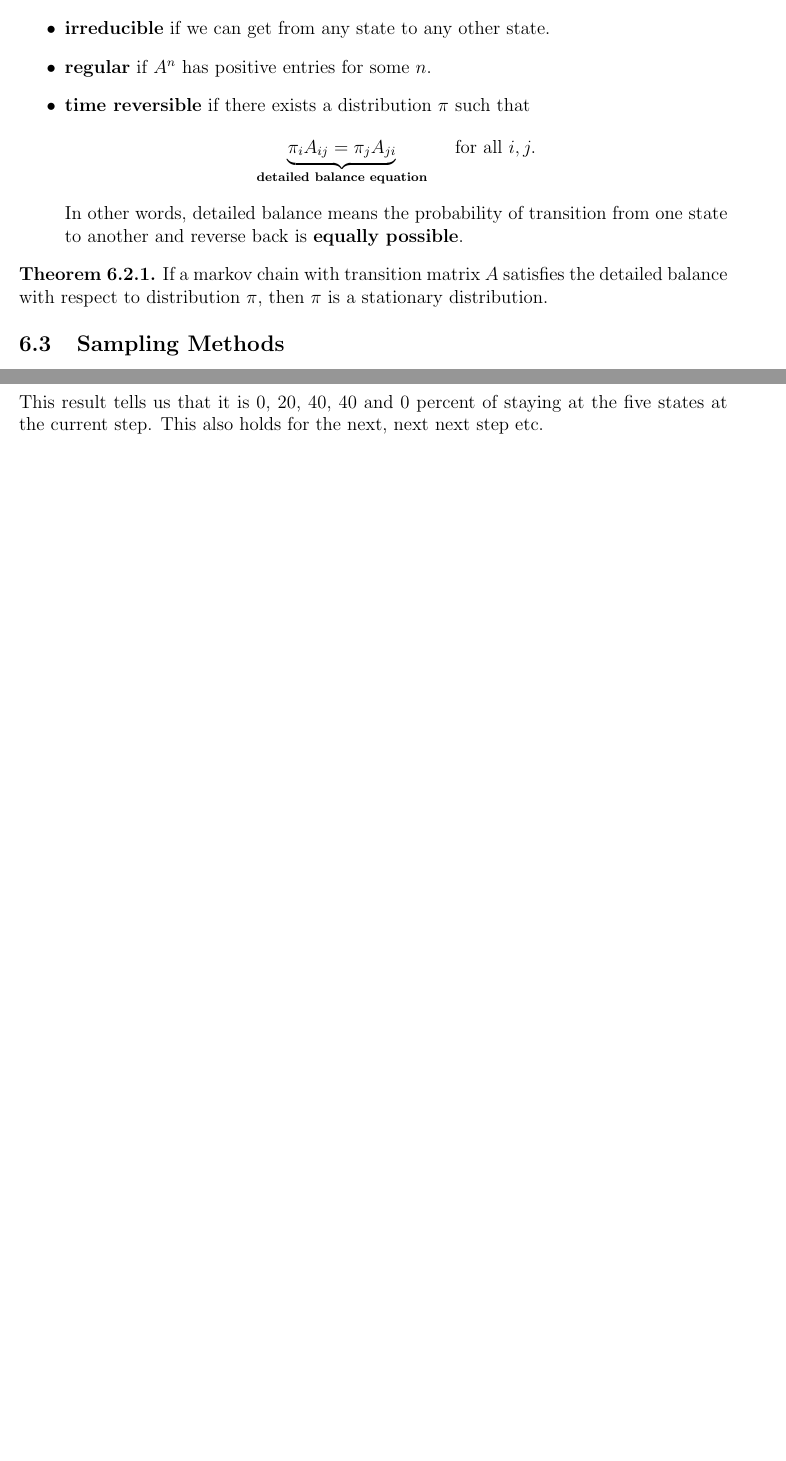
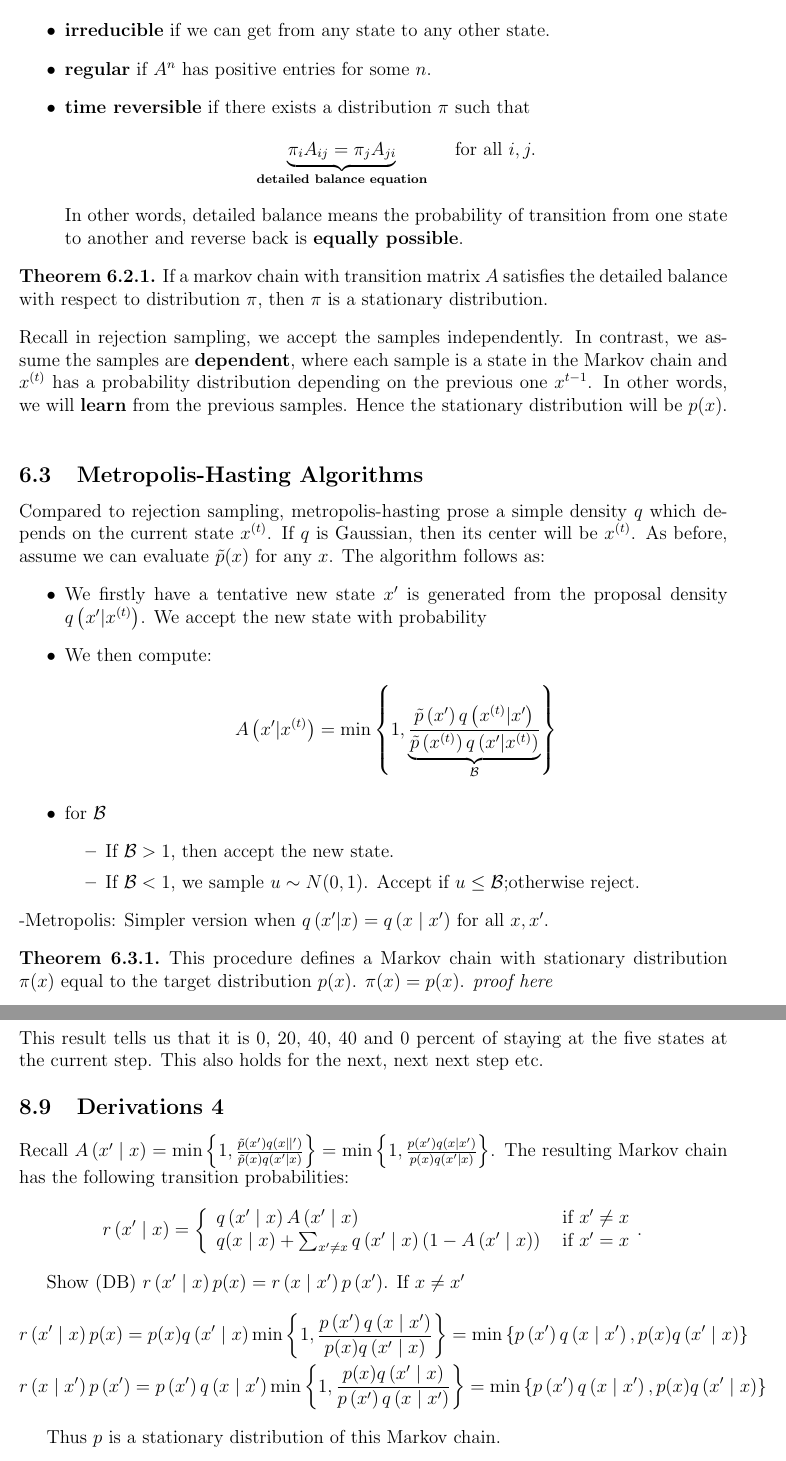
Before and after one commit to yiliuc/Lecture_notes, a LaTeX document (STA414/0_main.tex, which reads STA414/6_MCMC.tex, STA414/appendix.tex): two parts of pages 25 and 34 of 34, joined at a grey line, cut so that both start at the same text, the shorter picture padded with empty space. Compiled offline with pdfLaTeX.

Commit message:
Finished the Metropolis-hastings

```diff
--- a/STA414/6_MCMC.tex
+++ b/STA414/6_MCMC.tex
@@ -94,5 +94,24 @@ Markov Chain is called:
 \begin{theorem}
     If a markov chain with transition matrix $A$ satisfies the detailed balance with respect to distribution $\pi$, then $\pi$ is a stationary distribution.
 \end{theorem}
+Recall in rejection sampling, we accept the samples independently. In contrast, we assume the samples are \textbf{dependent}, where each sample is a state in the Markov chain and $x^{(t)}$ has a probability distribution depending on the previous one $x^{t-1}$. In other words, we will \textbf{learn} from the previous samples. Hence the stationary distribution will be $p(x)$.\\
 
-\subsection{Sampling Methods}
+\subsection{Metropolis-Hasting Algorithms}
+
+Compared to rejection sampling, metropolis-hasting prose a simple density $q$ which depends on the current state $x^{(t)}$. If $q$ is Gaussian, then its center will be $x^{(t)}$. As before, assume we can evaluate $\tilde{p}(x)$ for any $x$. The algorithm follows as:
+\begin{itemize}
+    \item We firstly have a tentative new state $x^{\prime}$ is generated from the proposal density $q\left(x^{\prime} | x^{(t)}\right)$. We accept the new state with probability
+    \item We then compute:
+    $$
+    A\left(x^{\prime}|x^{(t)}\right)=\min \left\{1, \underbrace{\frac{\tilde{p}\left(x^{\prime}\right) q\left(x^{(t)}|x^{\prime}\right)}{\tilde{p}\left(x^{(t)}\right) q\left(x^{\prime} | x^{(t)}\right)}}_{\mathcal{B}}\right\}
+    $$
+    \item for $\mathcal{B}$
+    \begin{itemize}
+        \item If $\mathcal{B}>1$, then accept the new state.
+        \item If $\mathcal{B}<1$, we sample $u\sim N(0,1)$. Accept if $u\leq\mathcal{B}$;otherwise reject.
+    \end{itemize}
+\end{itemize}
+-Metropolis: Simpler version when $q\left(x^{\prime} | x\right)=q\left(x \mid x^{\prime}\right)$ for all $x, x^{\prime}$.
+\begin{theorem}
+    This procedure defines a Markov chain with stationary distribution $\pi(x)$ equal to the target distribution $p(x)$. $\pi(x)=p(x)$. \textit{proof \hyperref[sec:proof-metro]{here}}
+\end{theorem}
--- a/STA414/appendix.tex
+++ b/STA414/appendix.tex
@@ -284,3 +284,24 @@ The stationary distribution $\pi$ is computed as follows:
     \pi&=[0,0.2,0.4,0.4,0]
 \end{align*}
 This result tells us that it is 0, 20, 40, 40 and 0 percent of staying at the five states at the current step. This also holds for the next, next next step etc.
+
+\subsection{Derivations 4}
+\label{sec:proof-metro}
+Recall $A\left(x^{\prime} \mid x\right)=\min \left\{1, \frac{\tilde{p}\left(x^{\prime}\right) q\left(x||^{\prime}\right)}{\tilde{p}(x) q\left(x^{\prime} \mid x\right)}\right\}=\min \left\{1, \frac{p\left(x^{\prime}\right) q\left(x \mid x^{\prime}\right)}{p(x) q\left(x^{\prime} \mid x\right)}\right\}$.
+The resulting Markov chain has the following transition probabilities:
+$$
+r\left(x^{\prime} \mid x\right)=\left\{\begin{array}{ll}
+q\left(x^{\prime} \mid x\right) A\left(x^{\prime} \mid x\right) & \text { if } x^{\prime} \neq x \\
+q(x \mid x)+\sum_{x^{\prime} \neq x} q\left(x^{\prime} \mid x\right)\left(1-A\left(x^{\prime} \mid x\right)\right) & \text { if } x^{\prime}=x
+\end{array} .\right.
+$$
+
+Show (DB) $r\left(x^{\prime} \mid x\right) p(x)=r\left(x \mid x^{\prime}\right) p\left(x^{\prime}\right)$. If $x \neq x^{\prime}$
+$$
+\begin{aligned}
+& r\left(x^{\prime} \mid x\right) p(x)=p(x) q\left(x^{\prime} \mid x\right) \min \left\{1, \frac{p\left(x^{\prime}\right) q\left(x \mid x^{\prime}\right)}{p(x) q\left(x^{\prime} \mid x\right)}\right\}=\min \left\{p\left(x^{\prime}\right) q\left(x \mid x^{\prime}\right), p(x) q\left(x^{\prime} \mid x\right)\right\} \\
+& r\left(x \mid x^{\prime}\right) p\left(x^{\prime}\right)=p\left(x^{\prime}\right) q\left(x \mid x^{\prime}\right) \min \left\{1, \frac{p(x) q\left(x^{\prime} \mid x\right)}{p\left(x^{\prime}\right) q\left(x \mid x^{\prime}\right)}\right\}=\min \left\{p\left(x^{\prime}\right) q\left(x \mid x^{\prime}\right), p(x) q\left(x^{\prime} \mid x\right)\right\}
+\end{aligned}
+$$
+
+Thus $p$ is a stationary distribution of this Markov chain.
```
Also changed, not shown: STA414/0_main.pdf, STA414/6_MCMC.tex (16 more changed lines).
